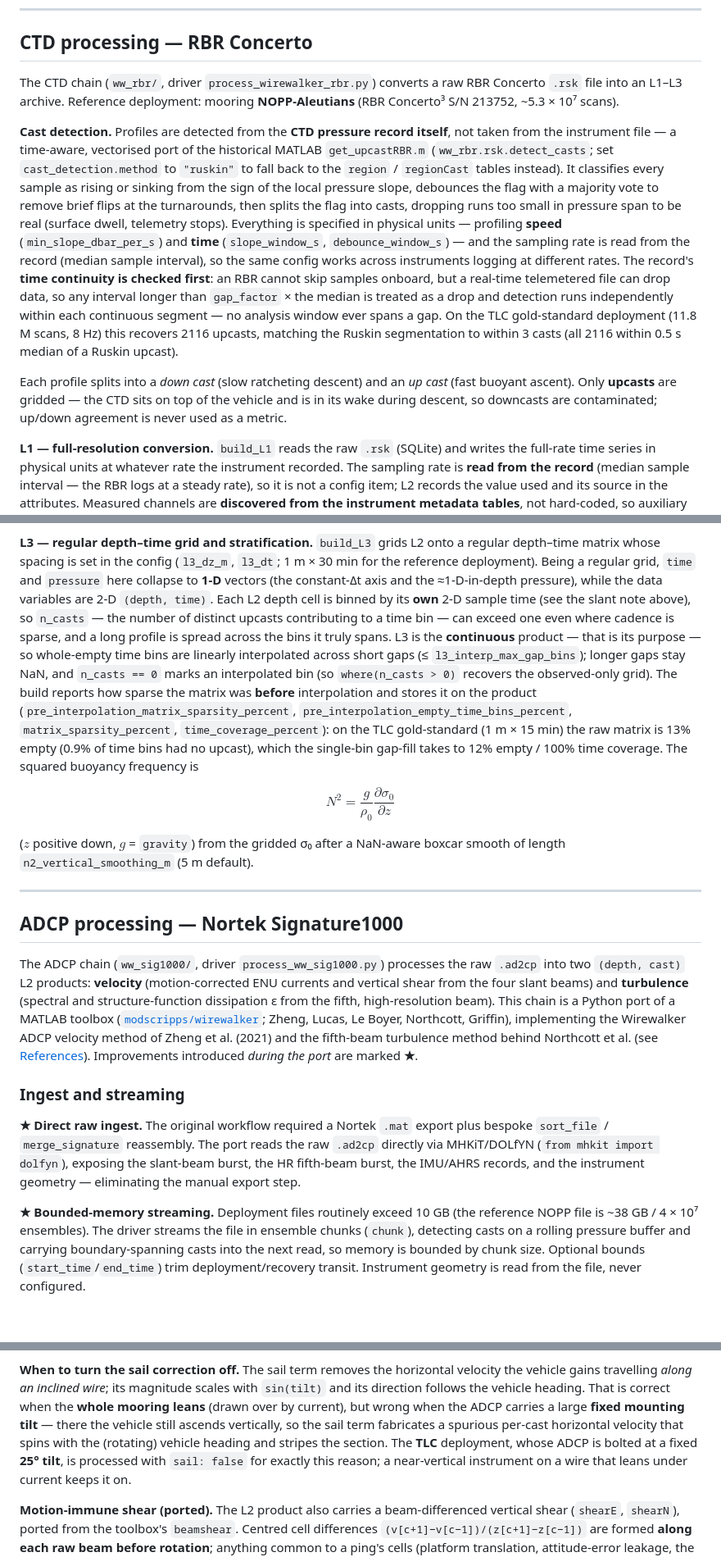
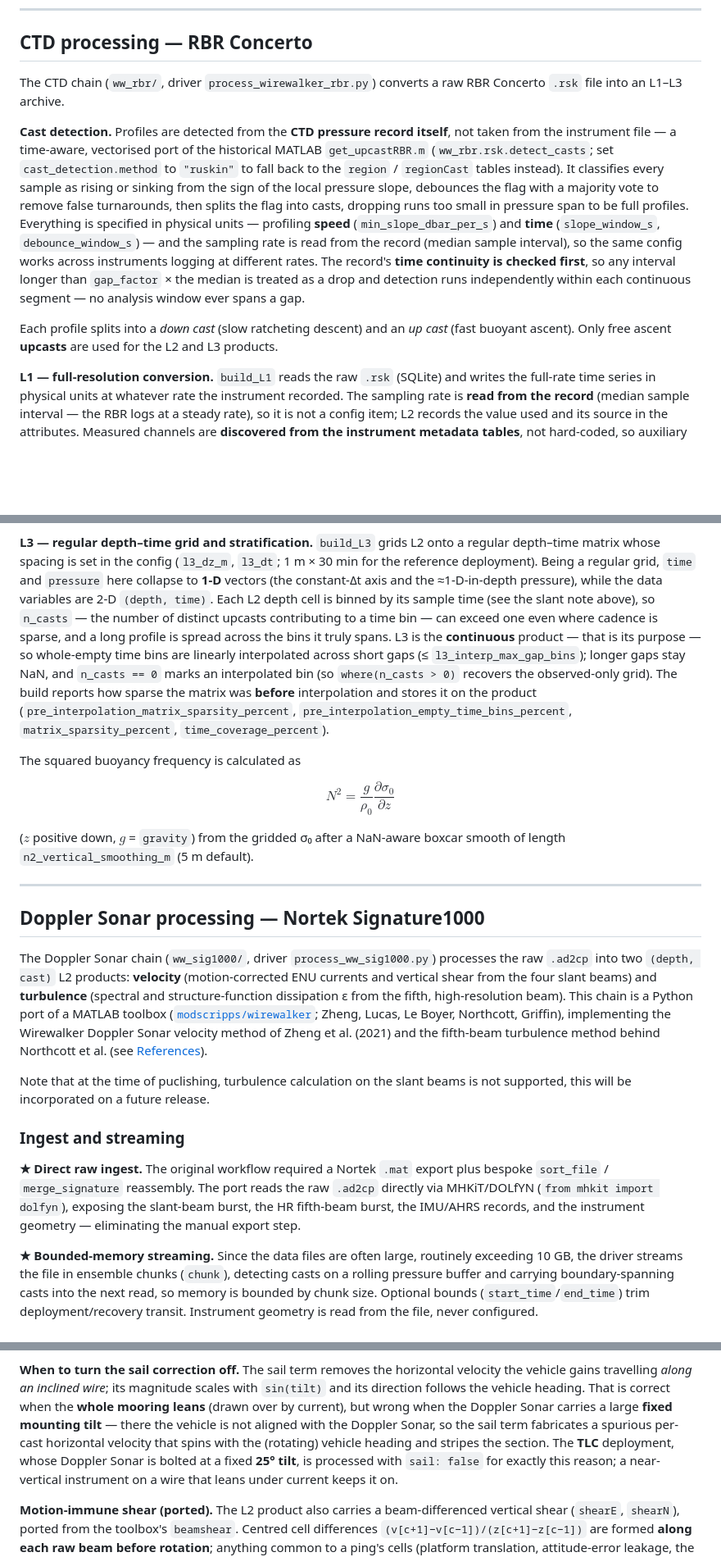
Before and after one commit to missioncreep11/PyWirewalker, a Markdown page: README.md, 3 parts joined by grey strips. Shown at 82% size. Rendered like a GitHub page; blank space fills up the shorter version.

```diff
--- a/README.md
+++ b/README.md
@@ -177,28 +177,23 @@ kept local under `WW_Velocity_Processing_SWOT/`.
 ## CTD processing — RBR Concerto
 
 The CTD chain (`ww_rbr/`, driver `process_wirewalker_rbr.py`) converts a raw RBR Concerto
-`.rsk` file into an L1–L3 archive. Reference deployment: mooring **NOPP-Aleutians** (RBR
-Concerto³ S/N 213752, ~5.3 × 10⁷ scans).
+`.rsk` file into an L1–L3 archive.
 
 **Cast detection.** Profiles are detected from the **CTD pressure record itself**, not taken
 from the instrument file — a time-aware, vectorised port of the historical MATLAB
 `get_upcastRBR.m` (`ww_rbr.rsk.detect_casts`; set `cast_detection.method` to `"ruskin"` to fall
 back to the `region` / `regionCast` tables instead). It classifies every sample as rising or
 sinking from the sign of the local pressure slope, debounces the flag with a majority vote to
-remove brief flips at the turnarounds, then splits the flag into casts, dropping runs too small
-in pressure span to be real (surface dwell, telemetry stops). Everything is specified in physical
+remove false turnarounds, then splits the flag into casts, dropping runs too small
+in pressure span to be full profiles. Everything is specified in physical
 units — profiling **speed** (`min_slope_dbar_per_s`) and **time** (`slope_window_s`,
 `debounce_window_s`) — and the sampling rate is read from the record (median sample interval), so
 the same config works across instruments logging at different rates. The record's **time
-continuity is checked first**: an RBR cannot skip samples onboard, but a real-time telemetered
-file can drop data, so any interval longer than `gap_factor` × the median is treated as a drop and
+continuity is checked first**, so any interval longer than `gap_factor` × the median is treated as a drop and
 detection runs independently within each continuous segment — no analysis window ever spans a gap.
-On the TLC gold-standard deployment (11.8 M scans, 8 Hz) this recovers 2116 upcasts, matching the
-Ruskin segmentation to within 3 casts (all 2116 within 0.5 s median of a Ruskin upcast).
 
 Each profile splits into a *down cast* (slow ratcheting descent) and an *up cast* (fast buoyant
-ascent). Only **upcasts** are gridded — the CTD sits on top of the vehicle and is in its wake
-during descent, so downcasts are contaminated; up/down agreement is never used as a metric.
+ascent). Only free ascent **upcasts** are used for the L2 and L3 products.
 
 **L1 — full-resolution conversion.** `build_L1` reads the raw `.rsk` (SQLite) and writes the
 full-rate time series in physical units at whatever rate the instrument recorded. The sampling
@@ -228,17 +223,16 @@ which are stored as full 2-D fields because sampling within a cast is irregular
 matrix whose spacing is set in the config (`l3_dz_m`, `l3_dt`; 1 m × 30 min for the reference
 deployment). Being a regular grid, `time` and `pressure` here collapse to **1-D** vectors (the
 constant-Δt axis and the ≈1-D-in-depth pressure), while the data variables are 2-D `(depth, time)`.
-Each L2 depth cell is binned by its **own** 2-D sample time (see the slant note above), so `n_casts`
+Each L2 depth cell is binned by its sample time (see the slant note above), so `n_casts`
 — the number of distinct upcasts contributing to a time bin — can exceed one even where cadence is
 sparse, and a long profile is spread across the bins it truly spans. L3 is the **continuous**
 product — that is its purpose — so whole-empty time bins are linearly interpolated across short gaps
 (≤ `l3_interp_max_gap_bins`); longer gaps stay NaN, and `n_casts == 0` marks an interpolated bin (so
 `where(n_casts > 0)` recovers the observed-only grid). The build reports how sparse the matrix was
 **before** interpolation and stores it on the product (`pre_interpolation_matrix_sparsity_percent`,
-`pre_interpolation_empty_time_bins_percent`, `matrix_sparsity_percent`, `time_coverage_percent`): on
-the TLC gold-standard (1 m × 15 min) the raw matrix is 13% empty (0.9% of time bins had no upcast),
-which the single-bin gap-fill takes to 12% empty / 100% time coverage. The squared buoyancy
-frequency is
+`pre_interpolation_empty_time_bins_percent`, `matrix_sparsity_percent`, `time_coverage_percent`).
+
+The squared buoyancy frequency is calculated as
 
 $$N^2 = \frac{g}{\rho_0} \frac{\partial \sigma_0}{\partial z}$$
 
@@ -247,16 +241,18 @@ $$N^2 = \frac{g}{\rho_0} \frac{\partial \sigma_0}{\partial z}$$
 
 ---
 
-## ADCP processing — Nortek Signature1000
+## Doppler Sonar processing — Nortek Signature1000
 
-The ADCP chain (`ww_sig1000/`, driver `process_ww_sig1000.py`) processes the raw `.ad2cp` into
+The Doppler Sonar chain (`ww_sig1000/`, driver `process_ww_sig1000.py`) processes the raw `.ad2cp` into
 two `(depth, cast)` L2 products: **velocity** (motion-corrected ENU currents and vertical shear
 from the four slant beams) and **turbulence** (spectral and structure-function dissipation ε from
 the fifth, high-resolution beam). This chain is a Python port of a MATLAB toolbox
 ([`modscripps/wirewalker`](https://github.com/modscripps/wirewalker); Zheng, Lucas, Le Boyer,
-Northcott, Griffin), implementing the Wirewalker ADCP velocity method of Zheng et al. (2021) and the
-fifth-beam turbulence method behind Northcott et al. (see [References](#references)). Improvements
-introduced *during the port* are marked **★**.
+Northcott, Griffin), implementing the Wirewalker Doppler Sonar velocity method of Zheng et al. (2021) and the
+fifth-beam turbulence method behind Northcott et al. (see [References](#references)).
+
+Note that at the time of puclishing, turbulence calculation on the slant beams is not supported, this will be incorporated on a future release.
+
 
 ### Ingest and streaming
 
@@ -265,8 +261,7 @@ introduced *during the port* are marked **★**.
 MHKiT/DOLfYN (`from mhkit import dolfyn`), exposing the slant-beam burst, the HR fifth-beam
 burst, the IMU/AHRS records, and the instrument geometry — eliminating the manual export step.
 
-**★ Bounded-memory streaming.** Deployment files routinely exceed 10 GB (the reference NOPP file
-is ~38 GB / 4 × 10⁷ ensembles). The driver streams the file in ensemble chunks (`chunk`),
+**★ Bounded-memory streaming.** Since the data files are often large, routinely exceeding 10 GB, the driver streams the file in ensemble chunks (`chunk`),
 detecting casts on a rolling pressure buffer and carrying boundary-spanning casts into the next
 read, so memory is bounded by chunk size. Optional bounds (`start_time`/`end_time`) trim
 deployment/recovery transit. Instrument geometry is read from the file, never configured.
@@ -293,9 +288,8 @@ direction and pressure span (`kind`, `min_span_dbar`). Three motion-correction m
 **When to turn the sail correction off.** The sail term removes the horizontal velocity the vehicle
 gains travelling *along an inclined wire*; its magnitude scales with `sin(tilt)` and its direction
 follows the vehicle heading. That is correct when the **whole mooring leans** (drawn over by
-current), but wrong when the ADCP carries a large **fixed mounting tilt** — there the vehicle still
-ascends vertically, so the sail term fabricates a spurious per-cast horizontal velocity that spins
-with the (rotating) vehicle heading and stripes the section. The **TLC** deployment, whose ADCP is
+current), but wrong when the Doppler Sonar carries a large **fixed mounting tilt** — there the vehicle is not aligned with the Doppler Sonar, so the sail term fabricates a spurious per-cast horizontal velocity that spins
+with the (rotating) vehicle heading and stripes the section. The **TLC** deployment, whose Doppler Sonar is
 bolted at a fixed **25° tilt**, is processed with `sail: false` for exactly this reason; a
 near-vertical instrument on a wire that leans under current keeps it on.
 
```
Also changed, not shown: other parts of README.md (+15 -15 lines).
